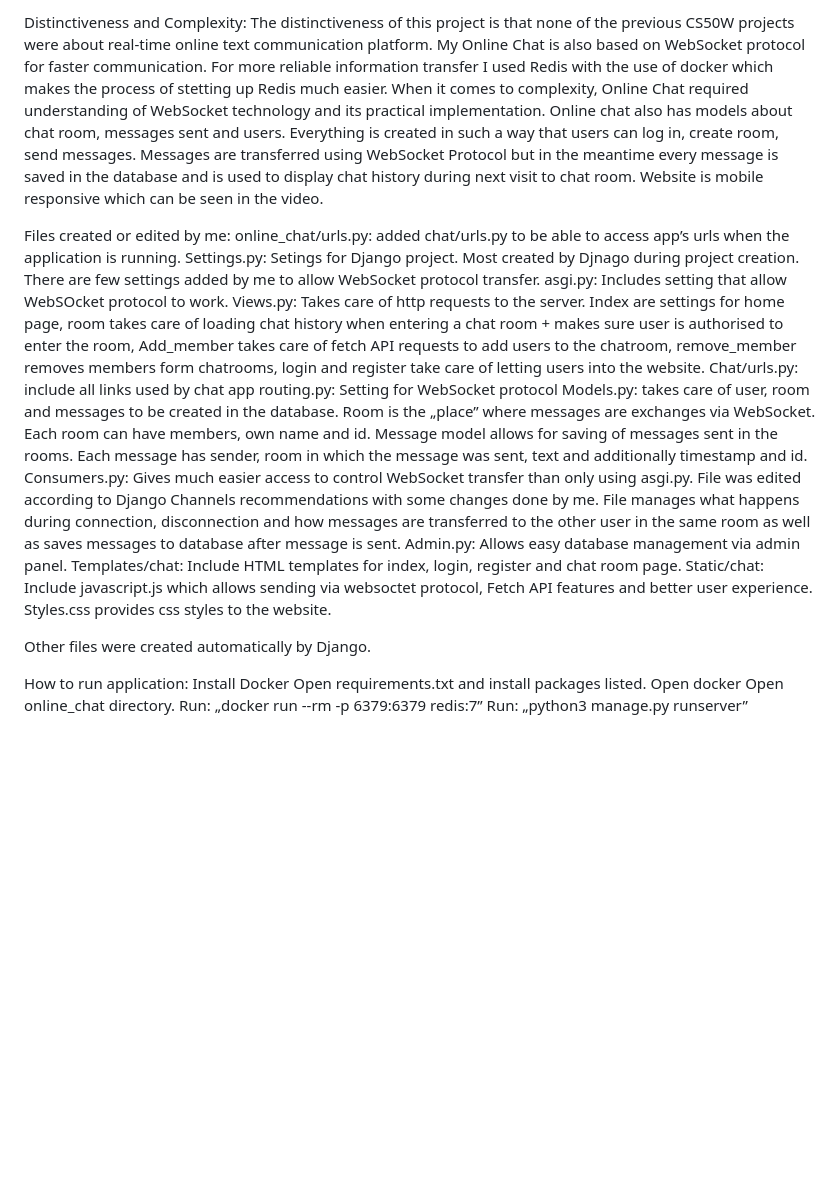
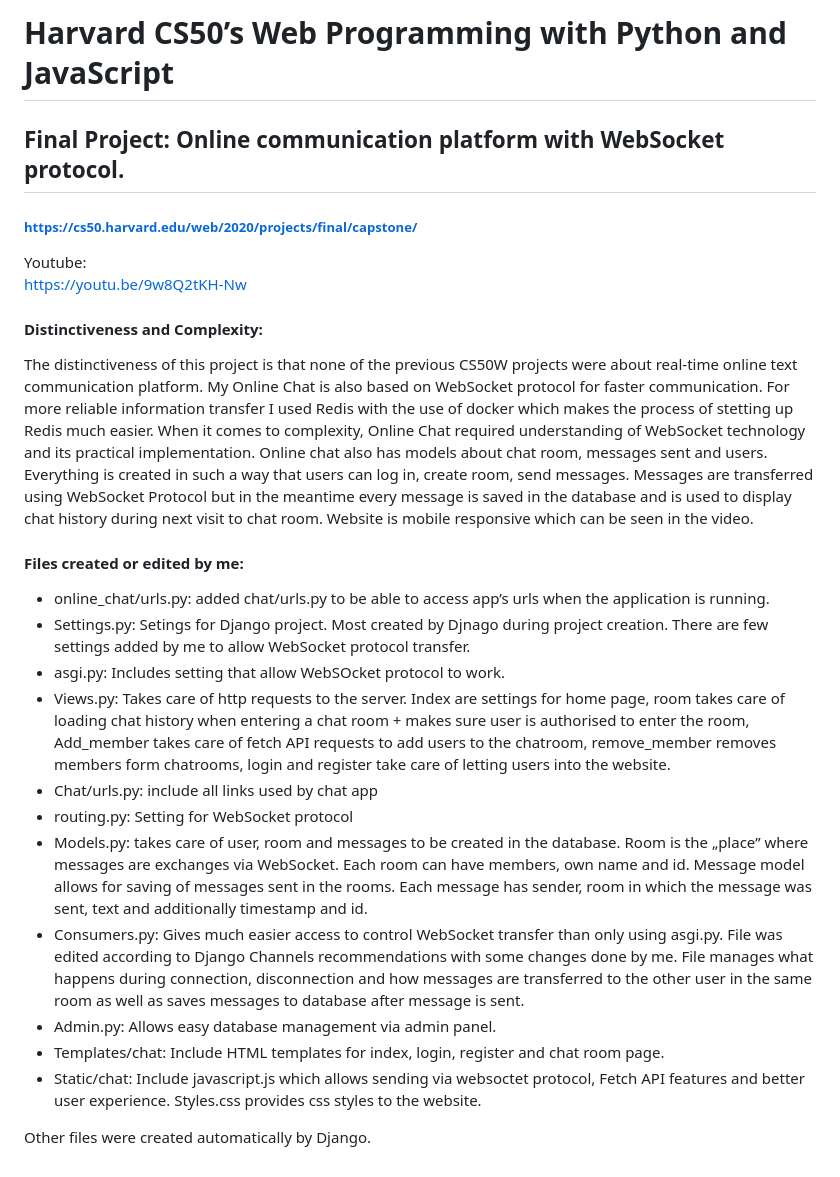
Before and after one commit to DjNero11/Online-chat, a Markdown page: README.md, the part around the change. GitHub-like rendering; blank space fills up the shorter version.

```diff
--- a/README.md
+++ b/README.md
@@ -1,25 +1,26 @@
-Distinctiveness and Complexity:
+# Harvard CS50’s Web Programming with Python and JavaScript
+## Final Project: Online communication platform with WebSocket protocol.
+
+##### https://cs50.harvard.edu/web/2020/projects/final/capstone/
+
+Youtube:
+\
+https://youtu.be/9w8Q2tKH-Nw
+
+#### Distinctiveness and Complexity:
 The distinctiveness of this project is that none of the previous CS50W projects were about real-time online text communication platform. My Online Chat is also based on WebSocket protocol for faster communication. For more reliable information transfer I used Redis with the use of docker which makes the process of stetting up Redis much easier. When it comes to complexity, Online Chat required understanding of WebSocket technology and its practical implementation. Online chat also has models about chat room, messages sent and users. Everything is created in such a way that users can log in, create room, send messages. Messages are transferred using WebSocket Protocol but in the meantime every message is saved in the database and is used to display chat history during next visit to chat room. Website is mobile responsive which can be seen in the video.
 
-Files created or edited by me:
-online_chat/urls.py: added chat/urls.py to be able to access app’s urls when the application is running.
-Settings.py: Setings for Django project. Most created by Djnago during project creation. There are few settings added by me to allow WebSocket protocol transfer.
-asgi.py: Includes setting that allow WebSOcket protocol to work.
-Views.py: Takes care of http requests to the server. Index are settings for home page, room takes care of loading chat history when entering a chat room + makes sure user is authorised to enter the room, Add_member takes care of fetch API requests to add users to the chatroom, remove_member removes members form chatrooms, login and register take care of letting users into the website.
-Chat/urls.py: include all links used by chat app
-routing.py: Setting for WebSocket protocol
-Models.py: takes care of user, room and messages to be created in the database. Room is the „place” where messages are exchanges via WebSocket. Each room can have members, own name and id. Message model allows for saving of messages sent in the rooms. Each message has sender, room in which the message was sent, text and additionally timestamp and id.
-Consumers.py: Gives much easier access to control WebSocket transfer than only using asgi.py. File was edited according to Django Channels recommendations with some changes done by me. File manages what happens during connection, disconnection and how messages are transferred to the other user in the same room as well as saves messages to database after message is sent.
-Admin.py: Allows easy database management via admin panel.
-Templates/chat: Include HTML templates for index, login, register and chat room page.
-Static/chat: Include javascript.js which allows sending via websoctet protocol, Fetch API features and better user experience. Styles.css provides css styles to the website.
+#### Files created or edited by me:
+- online_chat/urls.py: added chat/urls.py to be able to access app’s urls when the application is running.
+- Settings.py: Setings for Django project. Most created by Djnago during project creation. There are few settings added by me to allow WebSocket protocol transfer.
+- asgi.py: Includes setting that allow WebSOcket protocol to work.
+- Views.py: Takes care of http requests to the server. Index are settings for home page, room takes care of loading chat history when entering a chat room + makes sure user is authorised to enter the room, Add_member takes care of fetch API requests to add users to the chatroom, remove_member removes members form chatrooms, login and register take care of letting users into the website.
+- Chat/urls.py: include all links used by chat app
+- routing.py: Setting for WebSocket protocol
+- Models.py: takes care of user, room and messages to be created in the database. Room is the „place” where messages are exchanges via WebSocket. Each room can have members, own name and id. Message model allows for saving of messages sent in the rooms. Each message has sender, room in which the message was sent, text and additionally timestamp and id.
+- Consumers.py: Gives much easier access to control WebSocket transfer than only using asgi.py. File was edited according to Django Channels recommendations with some changes done by me. File manages what happens during connection, disconnection and how messages are transferred to the other user in the same room as well as saves messages to database after message is sent.
+- Admin.py: Allows easy database management via admin panel.
+- Templates/chat: Include HTML templates for index, login, register and chat room page.
+- Static/chat: Include javascript.js which allows sending via websoctet protocol, Fetch API features and better user experience. Styles.css provides css styles to the website.
 
 Other files were created automatically by Django.
-
-How to run application:
-Install Docker
-Open requirements.txt and install packages listed.
-Open docker
-Open online_chat directory.
-Run: „docker run --rm -p 6379:6379 redis:7”
-Run: „python3 manage.py runserver”
```
